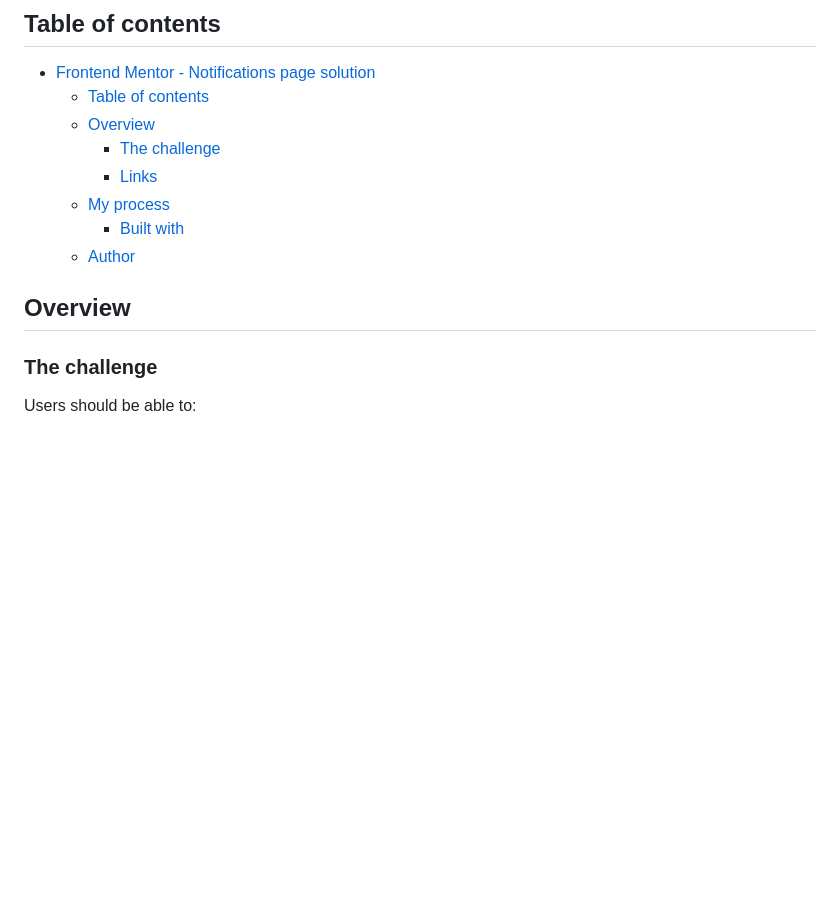
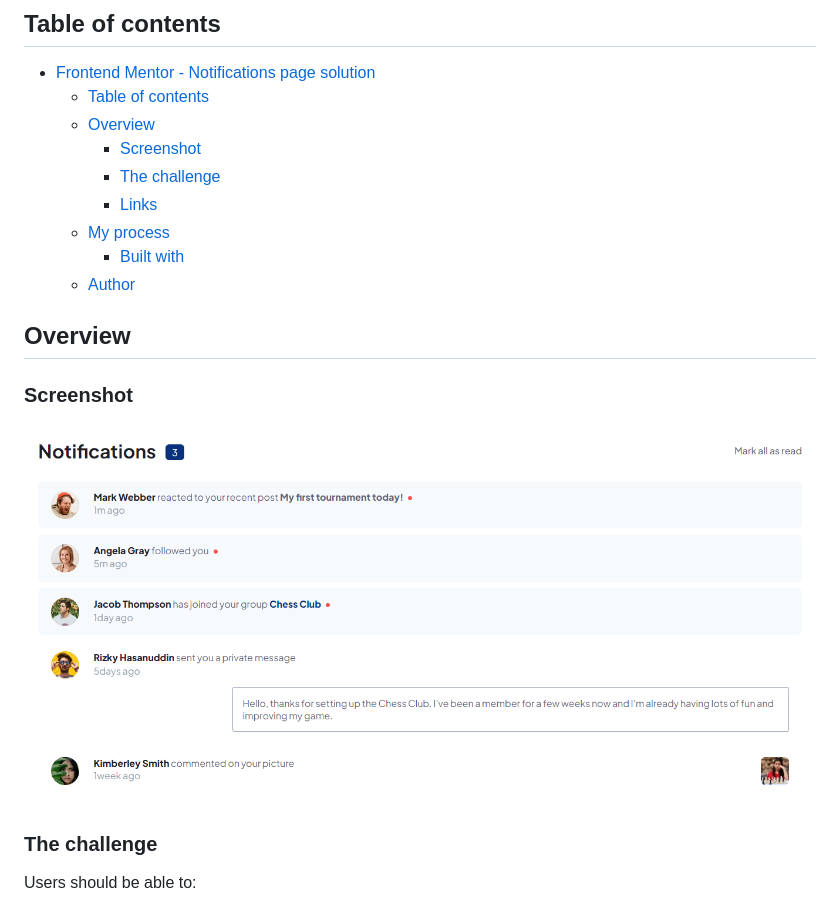
Before and after one commit to Manu3609/Notifications-page, a Markdown page: README.md, the part around the change. Rendered like a GitHub page; pictures changed too: assets/images/Notifications-page-Fanantenana-Emmanuel.png (added); blank space fills up the shorter version.

Commit message:
add image to readme

```diff
--- a/README.md
+++ b/README.md
@@ -7,6 +7,7 @@ This is a solution to the [Notifications page challenge on Frontend Mentor](http
 - [Frontend Mentor - Notifications page solution](#frontend-mentor---notifications-page-solution)
   - [Table of contents](#table-of-contents)
   - [Overview](#overview)
+    - [Screenshot](#screenshot)
     - [The challenge](#the-challenge)
     - [Links](#links)
   - [My process](#my-process)
@@ -14,6 +15,11 @@ This is a solution to the [Notifications page challenge on Frontend Mentor](http
   - [Author](#author)
 
 ## Overview
+
+### Screenshot
+
+![](./assets/images/Notifications-page-Fanantenana-Emmanuel.png)
+
 
 ### The challenge
 
```
